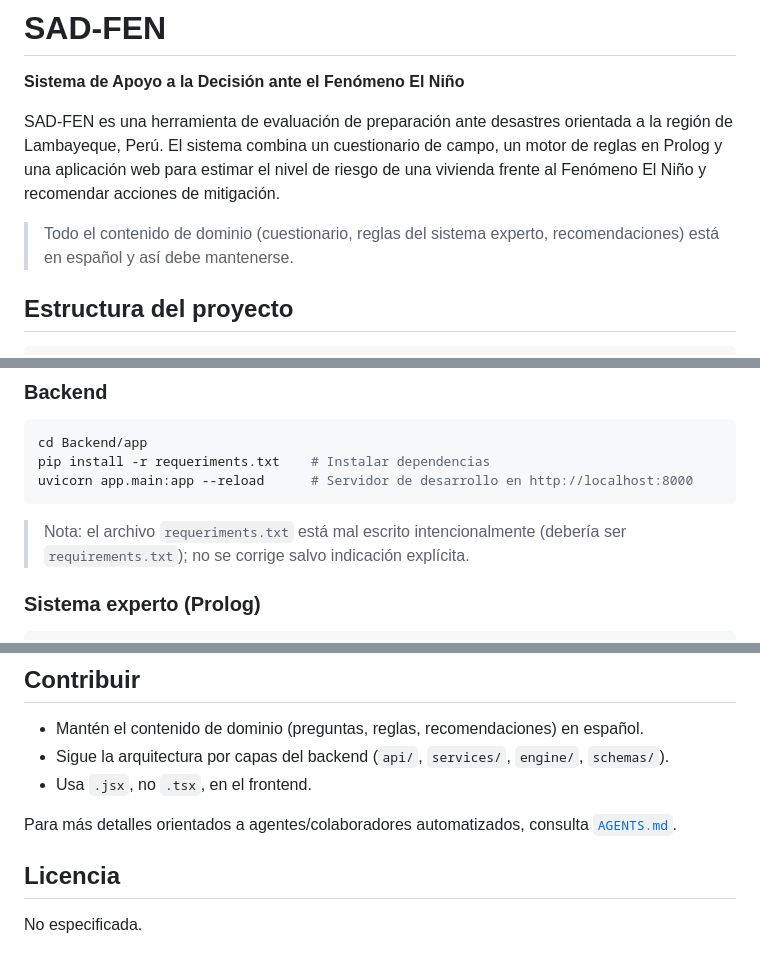
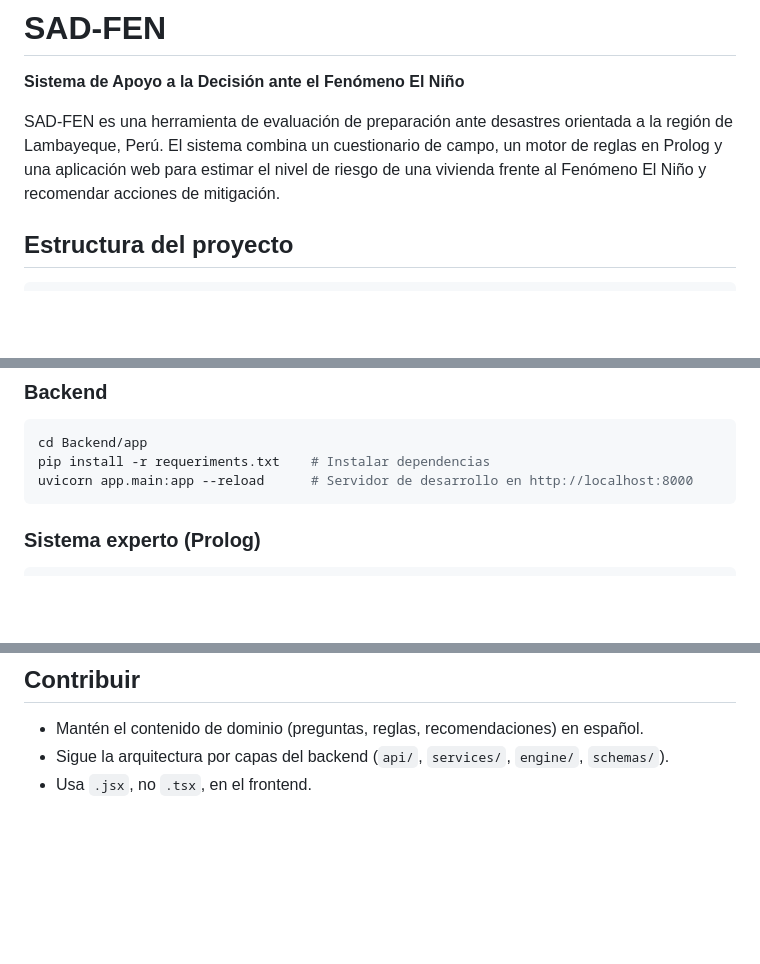
Before and after one commit to Spartan-876/SAD-FEN, a Markdown page: README.md, 3 parts joined by grey strips. Drawn GitHub-style; blank space fills up the shorter version.

Commit message:
Update README to remove specific notes
Removed notes about maintaining content in Spanish and the intentional misspelling of 'requirements.txt'.

````diff
--- a/README.md
+++ b/README.md
@@ -3,8 +3,6 @@
 **Sistema de Apoyo a la Decisión ante el Fenómeno El Niño**
 
 SAD-FEN es una herramienta de evaluación de preparación ante desastres orientada a la región de Lambayeque, Perú. El sistema combina un cuestionario de campo, un motor de reglas en Prolog y una aplicación web para estimar el nivel de riesgo de una vivienda frente al Fenómeno El Niño y recomendar acciones de mitigación.
-
-> Todo el contenido de dominio (cuestionario, reglas del sistema experto, recomendaciones) está en español y así debe mantenerse.
 
 ## Estructura del proyecto
 
@@ -80,8 +78,6 @@ pip install -r requeriments.txt    # Instalar dependencias
 uvicorn app.main:app --reload      # Servidor de desarrollo en http://localhost:8000
 ```
 
-> Nota: el archivo `requeriments.txt` está mal escrito intencionalmente (debería ser `requirements.txt`); no se corrige salvo indicación explícita.
-
 ### Sistema experto (Prolog)
 
 ```prolog
@@ -103,9 +99,3 @@ swi-prolog
 - Mantén el contenido de dominio (preguntas, reglas, recomendaciones) en español.
 - Sigue la arquitectura por capas del backend (`api/`, `services/`, `engine/`, `schemas/`).
 - Usa `.jsx`, no `.tsx`, en el frontend.
-
-Para más detalles orientados a agentes/colaboradores automatizados, consulta [`AGENTS.md`](./AGENTS.md).
-
-## Licencia
-
-No especificada.
````
